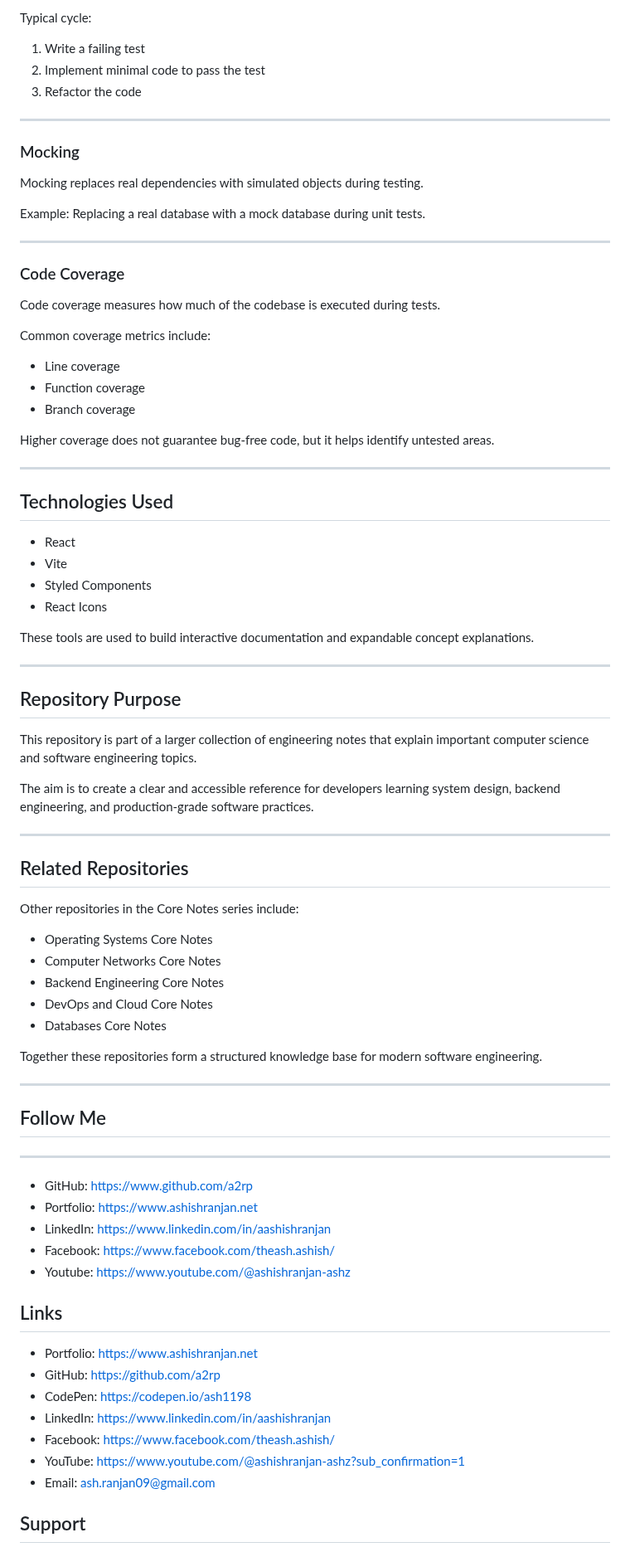
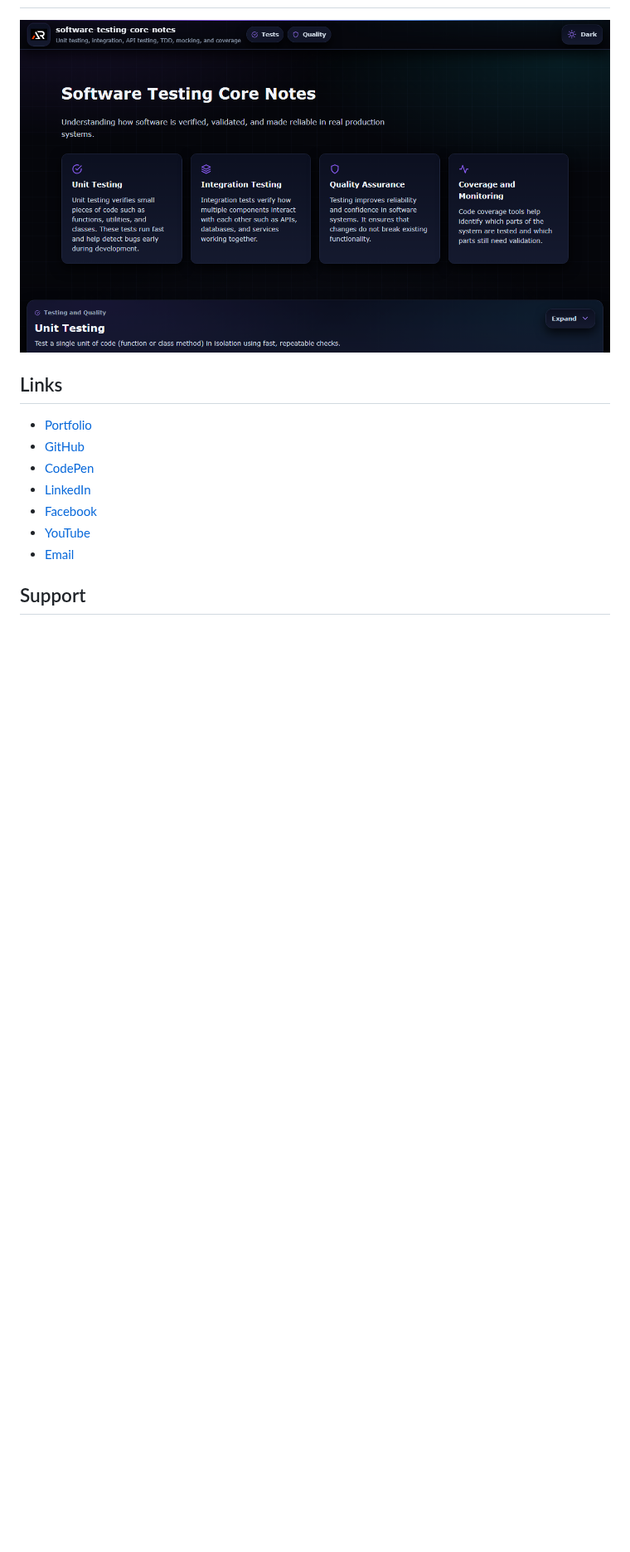
Before and after one commit to a2rp/software-testing-core-notes, a Markdown page: README.md, the part around one of its changes. Shown at 83% size. GitHub-like rendering; pictures changed too: screenshot.png (added); blank space fills up the shorter version.

Commit message:
Refresh software testing core notes

```diff
--- a/README.md
+++ b/README.md
@@ -77,86 +38,14 @@ A development workflow where tests are written before the actual implementation.
-Typical cycle:
-
-1. Write a failing test
-2. Implement minimal code to pass the test
-3. Refactor the code
-
----
-
-### Mocking
-
-Mocking replaces real dependencies with simulated objects during testing.
-
-Example:
-Replacing a real database with a mock database during unit tests.
-
----
-
-### Code Coverage
-
-Code coverage measures how much of the codebase is executed during tests.
-
-Common coverage metrics include:
-
-- Line coverage
-- Function coverage
-- Branch coverage
-
-Higher coverage does not guarantee bug-free code, but it helps identify untested areas.
-
----
-
-## Technologies Used
-
-- React
-- Vite
-- Styled Components
-- React Icons
-
-These tools are used to build interactive documentation and expandable concept explanations.
-
----
-
-## Repository Purpose
-
-This repository is part of a larger collection of engineering notes that explain important computer science and software engineering topics.
-
-The aim is to create a clear and accessible reference for developers learning system design, backend engineering, and production-grade software practices.
-
----
-
-## Related Repositories
-
-Other repositories in the Core Notes series include:
-
-- Operating Systems Core Notes
-- Computer Networks Core Notes
-- Backend Engineering Core Notes
-- DevOps and Cloud Core Notes
-- Databases Core Notes
-
-Together these repositories form a structured knowledge base for modern software engineering.
-
----
-
-## Follow Me
-
----
-
-- GitHub: https://www.github.com/a2rp
-- Portfolio: https://www.ashishranjan.net
-- LinkedIn: https://www.linkedin.com/in/aashishranjan
-- Facebook: https://www.facebook.com/theash.ashish/
-- Youtube: https://www.youtube.com/@ashishranjan-ashz
+![Software Testing Core Notes](screenshot.png)
 
 ## Links
 
-- Portfolio: [https://www.ashishranjan.net](https://www.ashishranjan.net)
-- GitHub: [https://github.com/a2rp](https://github.com/a2rp)
-- CodePen: [https://codepen.io/ash1198](https://codepen.io/ash1198)
-- LinkedIn: [https://www.linkedin.com/in/aashishranjan](https://www.linkedin.com/in/aashishranjan)
-- Facebook: [https://www.facebook.com/theash.ashish/](https://www.facebook.com/theash.ashish/)
-- YouTube: [https://www.youtube.com/@ashishranjan-ashz?sub_confirmation=1](https://www.youtube.com/@ashishranjan-ashz?sub_confirmation=1)
-- Email: [ash.ranjan09@gmail.com](mailto:ash.ranjan09@gmail.com)
+- [Portfolio](https://www.ashishranjan.net/)
+- [GitHub](https://github.com/a2rp)
+- [CodePen](https://codepen.io/ash1198)
+- [LinkedIn](https://www.linkedin.com/in/aashishranjan)
+- [Facebook](https://www.facebook.com/theash.ashish/)
+- [YouTube](https://www.youtube.com/@ashishranjan-ashz?sub_confirmation=1)
+- [Email](mailto:ash.ranjan09@gmail.com)
 
 ## Support
 
```
Also changed, not shown: other parts of README.md (+26 -84 lines), 10 other files.
